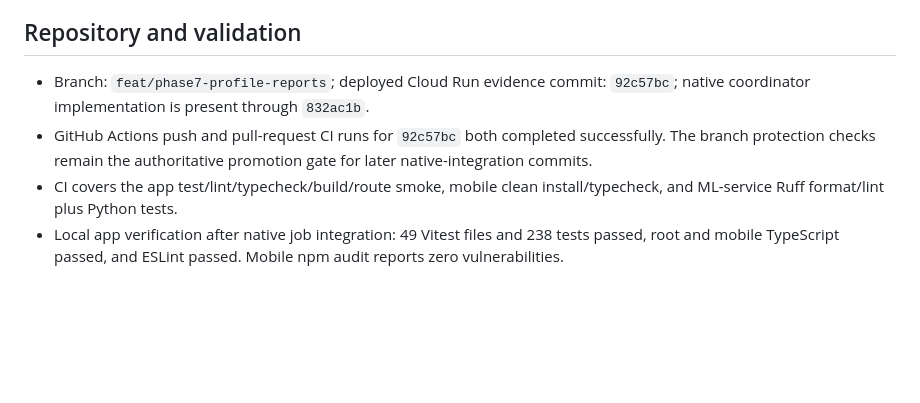
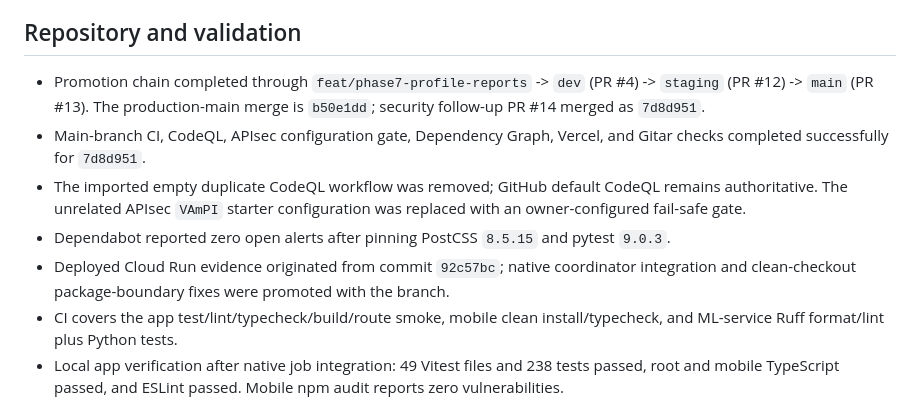
Before and after one commit to markjlomoljo-hash/ATV3-APP-BUILD-V.0, a Markdown page: docs/ml/LIVE_VERIFICATION.md, the part around the change. GitHub-like rendering; blank space fills up the shorter version.

Commit message:
docs: record main promotion and security closure

```diff
--- a/docs/ml/LIVE_VERIFICATION.md
+++ b/docs/ml/LIVE_VERIFICATION.md
@@ -40,8 +40,11 @@ Date: 2026-07-14. Evidence below was captured from the named live resources; no
 
 ## Repository and validation
 
-- Branch: `feat/phase7-profile-reports`; deployed Cloud Run evidence commit: `92c57bc`; native coordinator implementation is present through `832ac1b`.
-- GitHub Actions push and pull-request CI runs for `92c57bc` both completed successfully. The branch protection checks remain the authoritative promotion gate for later native-integration commits.
+- Promotion chain completed through `feat/phase7-profile-reports` -> `dev` (PR #4) -> `staging` (PR #12) -> `main` (PR #13). The production-main merge is `b50e1dd`; security follow-up PR #14 merged as `7d8d951`.
+- Main-branch CI, CodeQL, APIsec configuration gate, Dependency Graph, Vercel, and Gitar checks completed successfully for `7d8d951`.
+- The imported empty duplicate CodeQL workflow was removed; GitHub default CodeQL remains authoritative. The unrelated APIsec `VAmPI` starter configuration was replaced with an owner-configured fail-safe gate.
+- Dependabot reported zero open alerts after pinning PostCSS `8.5.15` and pytest `9.0.3`.
+- Deployed Cloud Run evidence originated from commit `92c57bc`; native coordinator integration and clean-checkout package-boundary fixes were promoted with the branch.
 - CI covers the app test/lint/typecheck/build/route smoke, mobile clean install/typecheck, and ML-service Ruff format/lint plus Python tests.
 - Local app verification after native job integration: 49 Vitest files and 238 tests passed, root and mobile TypeScript passed, and ESLint passed. Mobile npm audit reports zero vulnerabilities.
 - Tracked-file secret scan found no private keys, OpenAI keys, or GitHub tokens. Four credential-shaped PostgreSQL URLs were confirmed to be documentation examples or test fixtures, not live credentials.
```
